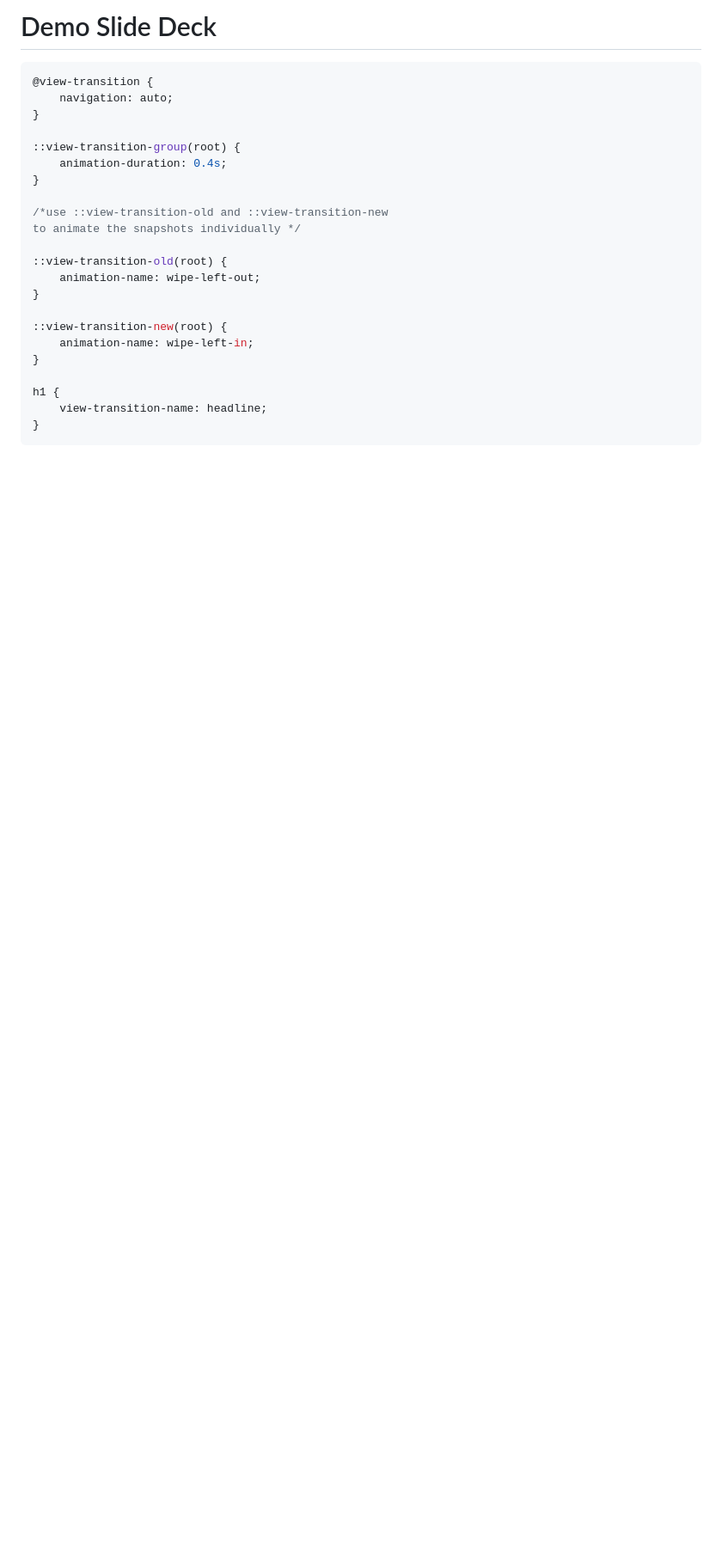
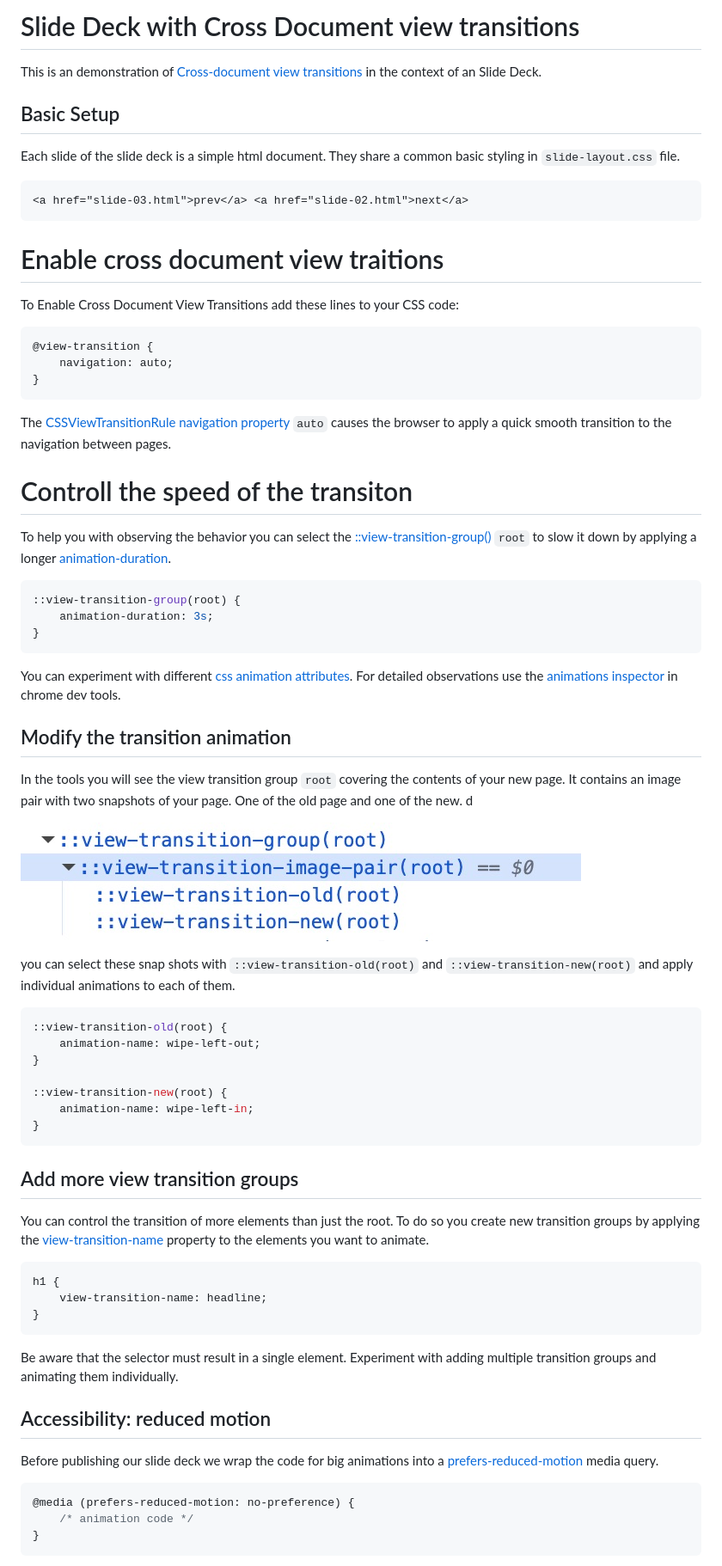
Before and after one commit to g12n/slides, a Markdown page: README.md, the part around one of its changes. Shown at 86% size. Rendered like a GitHub page; pictures changed too: inpector-view-transition-group.jpeg (added); blank space fills up the shorter version.

Commit message:
Tutorial
Rewritten README with a tutorial and links to more ressources.

````diff
--- a/README.md
+++ b/README.md
@@ -1,17 +1,48 @@
-# Demo Slide Deck
+# Slide Deck with Cross Document view transitions
+
+This is an demonstration of [Cross-document view transitions][1] in the context of an Slide Deck.
+
+## Basic Setup
+
+Each slide of the slide deck is a simple html document. They share a common basic styling in `slide-layout.css` file.
+
+```html
+<a href="slide-03.html">prev</a> <a href="slide-02.html">next</a>
+```
+
+# Enable cross document view traitions
+
+To Enable Cross Document View Transitions add these lines to your CSS code:
 
 ```css
 @view-transition {
 	navigation: auto;
 }
+```
 
+The [CSSViewTransitionRule] [navigation property] `auto` causes the browser to apply a quick smooth transition to the navigation between pages.
+
+# Controll the speed of the transiton
+
+To help you with observing the behavior you can select the [::view-transition-group()] `root` to slow it down by applying a longer [animation-duration].
+
+```css
 ::view-transition-group(root) {
-	animation-duration: 0.4s;
+	animation-duration: 3s;
 }
+```
 
-/*use ::view-transition-old and ::view-transition-new
-to animate the snapshots individually */
+You can experiment with different [css animation attributes]. For detailed observations use the [animations inspector] in chrome dev tools.
 
+## Modify the transition animation
+
+In the tools you will see the view transition group `root` covering the contents of your new page. It contains an image pair with two snapshots of your page. One of the old page and one of the new. d
+
+![inspector-screenshot]
+
+you can select these snap shots with `::view-transition-old(root)` and `::view-transition-new(root)` and apply individual animations to each of them.
+
+```css
 ::view-transition-old(root) {
 	animation-name: wipe-left-out;
 }
@@ -19,8 +50,28 @@ to animate the snapshots individually */
 ::view-transition-new(root) {
 	animation-name: wipe-left-in;
 }
+```
 
+## Add more view transition groups
+
+You can control the transition of more elements than just the root. To do so you create new transition groups by applying the [view-transition-name] property to the elements you want to animate.
+
+```css
 h1 {
 	view-transition-name: headline;
 }
 ```
+
+Be aware that the selector must result in a single element.
+Experiment with adding multiple transition groups and animating them individually.
+
+## Accessibility: reduced motion
+
+Before publishing our slide deck we wrap the code for big animations into a [prefers-reduced-motion] media query.
+
+```css
+@media (prefers-reduced-motion: no-preference) {
+    /* animation code */
+}
+```
+
````
Also changed, not shown: other parts of README.md (+71 -0 lines).
